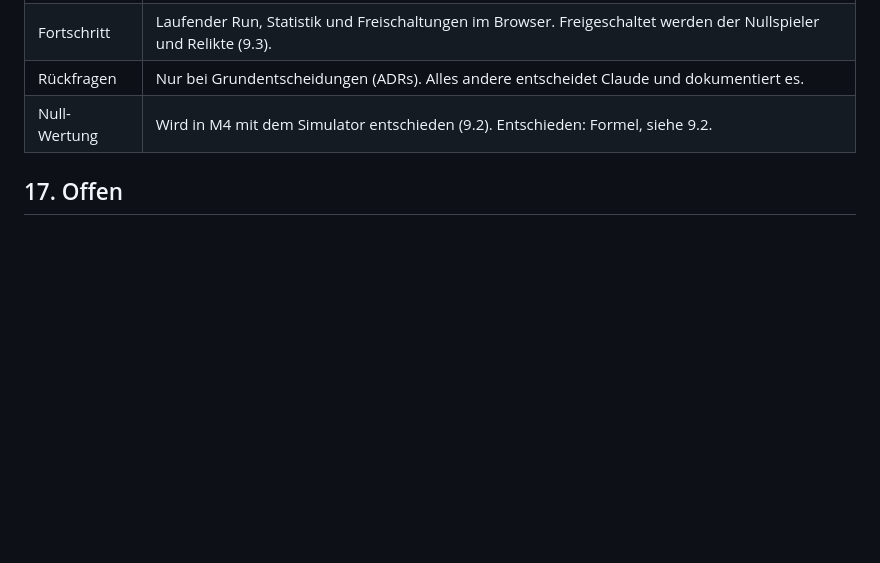
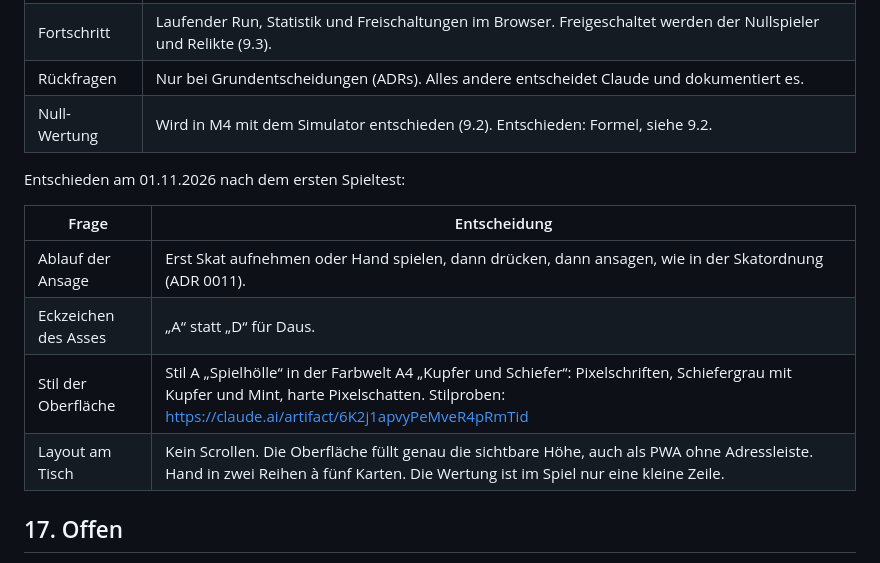
Before and after one commit to j4nric/skat-roguelite, a Markdown page: docs/DESIGN.md, the part around the change. GitHub-like rendering; blank space fills up the shorter version.

Commit message:
Record play test decisions and style A4 in the design document
Co-Authored-By: Claude Opus 5.5 <noreply@anthropic.com>
Claude-Session: https://claude.ai/code/session_01QwYqqg2VJbqmGQATtLexPs

```diff
--- a/docs/DESIGN.md
+++ b/docs/DESIGN.md
@@ -631,6 +631,15 @@ Entschieden am 01.11.2026 (über das Cockpit):
 | Rückfragen | Nur bei Grundentscheidungen (ADRs). Alles andere entscheidet Claude und dokumentiert es. |
 | Null-Wertung | Wird in M4 mit dem Simulator entschieden (9.2). Entschieden: Formel, siehe 9.2. |
 
+Entschieden am 01.11.2026 nach dem ersten Spieltest:
+
+| Frage | Entscheidung |
+|---|---|
+| Ablauf der Ansage | Erst Skat aufnehmen oder Hand spielen, dann drücken, dann ansagen, wie in der Skatordnung (ADR 0011). |
+| Eckzeichen des Asses | „A“ statt „D“ für Daus. |
+| Stil der Oberfläche | Stil A „Spielhölle“ in der Farbwelt A4 „Kupfer und Schiefer“: Pixelschriften, Schiefergrau mit Kupfer und Mint, harte Pixelschatten. Stilproben: https://claude.ai/artifact/6K2j1apvyPeMveR4pRmTid |
+| Layout am Tisch | Kein Scrollen. Die Oberfläche füllt genau die sichtbare Höhe, auch als PWA ohne Adressleiste. Hand in zwei Reihen à fünf Karten. Die Wertung ist im Spiel nur eine kleine Zeile. |
+
 ## 17. Offen
 
 - **Null-Formel**: entschieden in M4 (9.2). Offen bleibt das Feintuning der Stilboni mit Testspielen.
```
